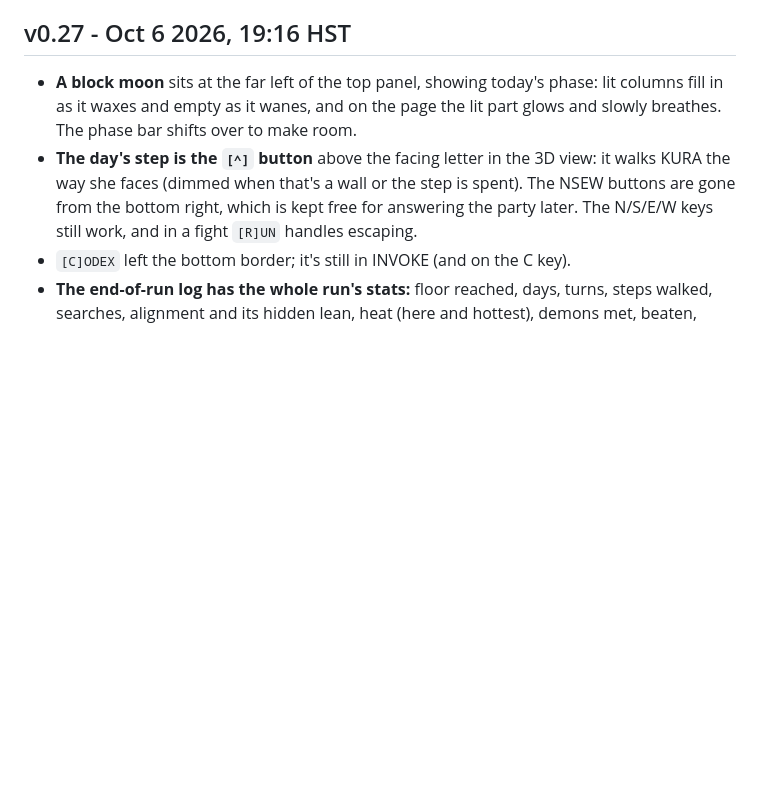
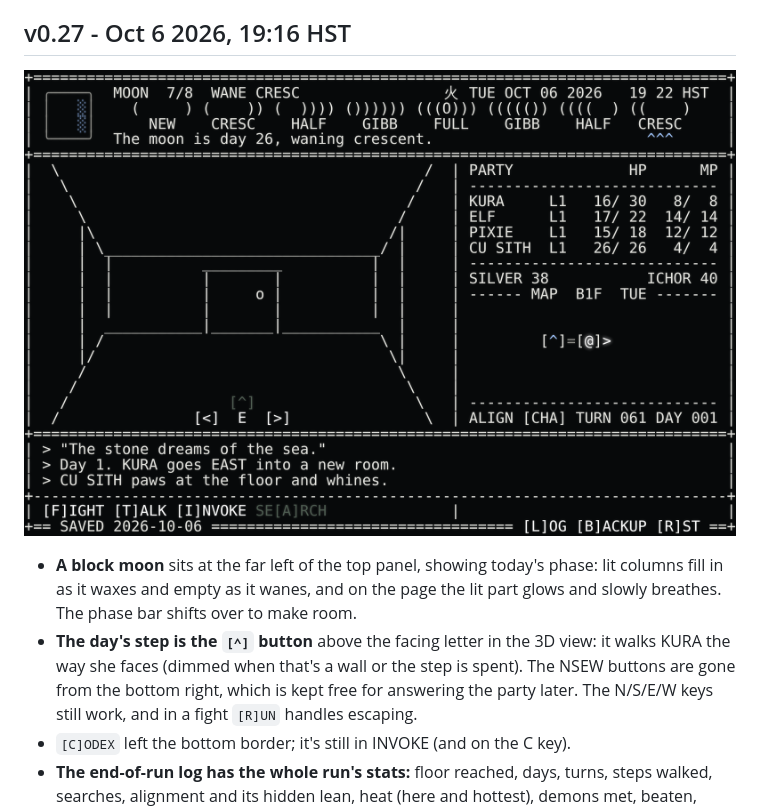
Before and after one commit to okayline/daily-dungeon, a Markdown page: CHANGELOG.md, the part around one of its changes. Rendered like a GitHub page; pictures changed too: screenshots/v0.27.png (added); blank space fills up the shorter version.

```diff
--- a/CHANGELOG.md
+++ b/CHANGELOG.md
@@ -5,4 +29,6 @@ Changes to the game itself, newest first, with the time each went live (Honolulu
 ## v0.27 - Oct 6 2026, 19:16 HST
+
+![v0.27](screenshots/v0.27.png)
 
 - **A block moon** sits at the far left of the top panel, showing today's phase: lit columns fill in as it waxes and empty as it wanes, and on the page the lit part glows and slowly breathes. The phase bar shifts over to make room.
 - **The day's step is the `[^]` button** above the facing letter in the 3D view: it walks KURA the way she faces (dimmed when that's a wall or the step is spent). The NSEW buttons are gone from the bottom right, which is kept free for answering the party later. The N/S/E/W keys still work, and in a fight `[R]UN` handles escaping.
```
Also changed, not shown: other parts of CHANGELOG.md (+24 -0 lines), README.md (+16 -13 lines), screenshot.png (deleted), screenshots/v0.28.png (added), 3 other files.
